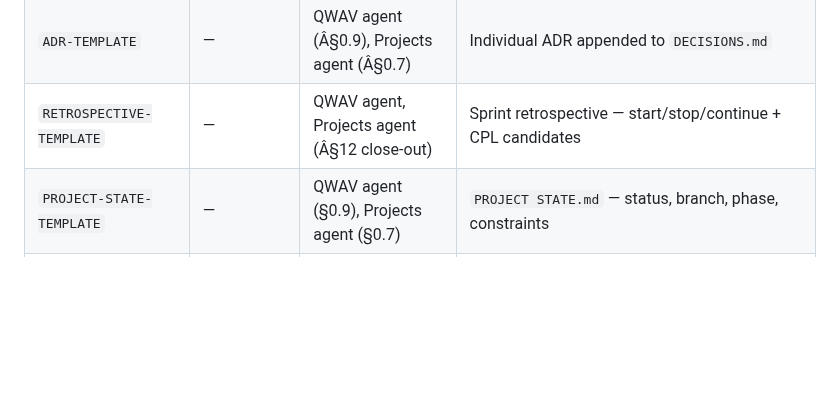
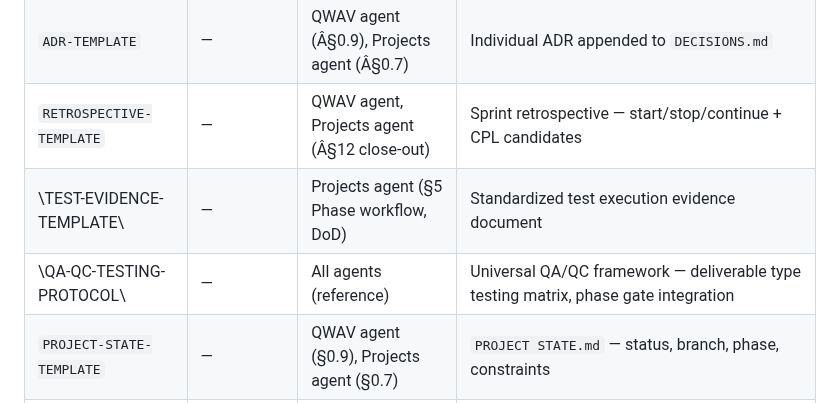
Before and after one commit to rwnq8/prompts, a Markdown page: ARCHITECTURE.md, the part around the change. GitHub-like rendering; blank space fills up the shorter version.

```diff
--- a/ARCHITECTURE.md
+++ b/ARCHITECTURE.md
@@ -63,6 +63,8 @@ Filled via `fill_prompt_template(templateName, templateArgs, additionalContent)`
 | `HANDOFF-TEMPLATE` | — | QWAV agent (Â§0.9 Initiation) | Handoff document — scope, criteria, acceptance gate |
 | `ADR-TEMPLATE` | — | QWAV agent (Â§0.9), Projects agent (Â§0.7) | Individual ADR appended to `DECISIONS.md` |
 | `RETROSPECTIVE-TEMPLATE` | — | QWAV agent, Projects agent (Â§12 close-out) | Sprint retrospective — start/stop/continue + CPL candidates |
+| \TEST-EVIDENCE-TEMPLATE\ | — | Projects agent (§5 Phase workflow, DoD) | Standardized test execution evidence document |
+| \QA-QC-TESTING-PROTOCOL\ | — | All agents (reference) | Universal QA/QC framework — deliverable type testing matrix, phase gate integration |
 | `PROJECT-STATE-TEMPLATE` | — | QWAV agent (§0.9), Projects agent (§0.7) | `PROJECT STATE.md` — status, branch, phase, constraints |
 | `LEARNINGS-TEMPLATE` | — | QWAV agent (§0.9), Projects agent (§0.7) | `LEARNINGS.md` — kaizen engine, cross-project tags |
 | `CLOSEOUT-CHECKLIST-TEMPLATE` | — | Projects agent (§12 close-out) | `CLOSEOUT-CHECKLIST.md` — 7-item close-out checklist with human sign-off |
```
Also changed, not shown: DEFAULT.md (+2 -1 lines).
